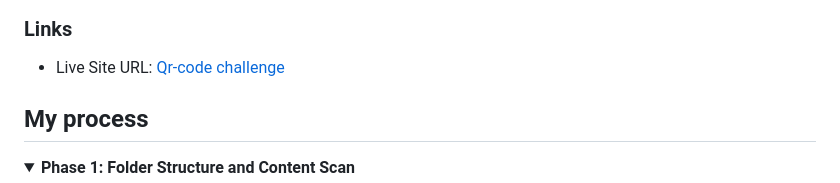
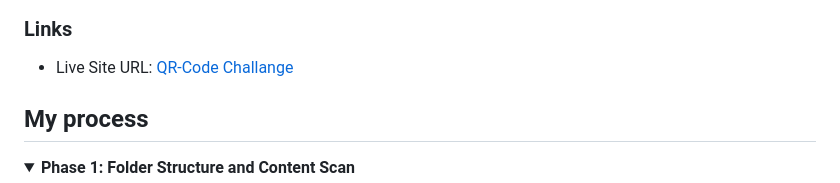
Before and after one commit to Uttamsaini15/Mini-projects, a Markdown page: qr-code-component-main/README.md, the part around the change. Drawn GitHub-style; folded sections open.

Commit message:
Fix typo in live site URL section of README

```diff
--- a/qr-code-component-main/README.md
+++ b/qr-code-component-main/README.md
@@ -25,7 +25,7 @@ The goal is to build a single, responsive component that remains centered in the
 
 ### Links
 
-- Live Site URL: [Qr-code challenge]([https://your-live-site-url.com](https://projects-pt2vf1h8w-uttamsaini15s-projects.vercel.app/))
+- Live Site URL: [QR-Code Challange](https://projects-pt2vf1h8w-uttamsaini15s-projects.vercel.app/)
 
 ## My process
 
```
